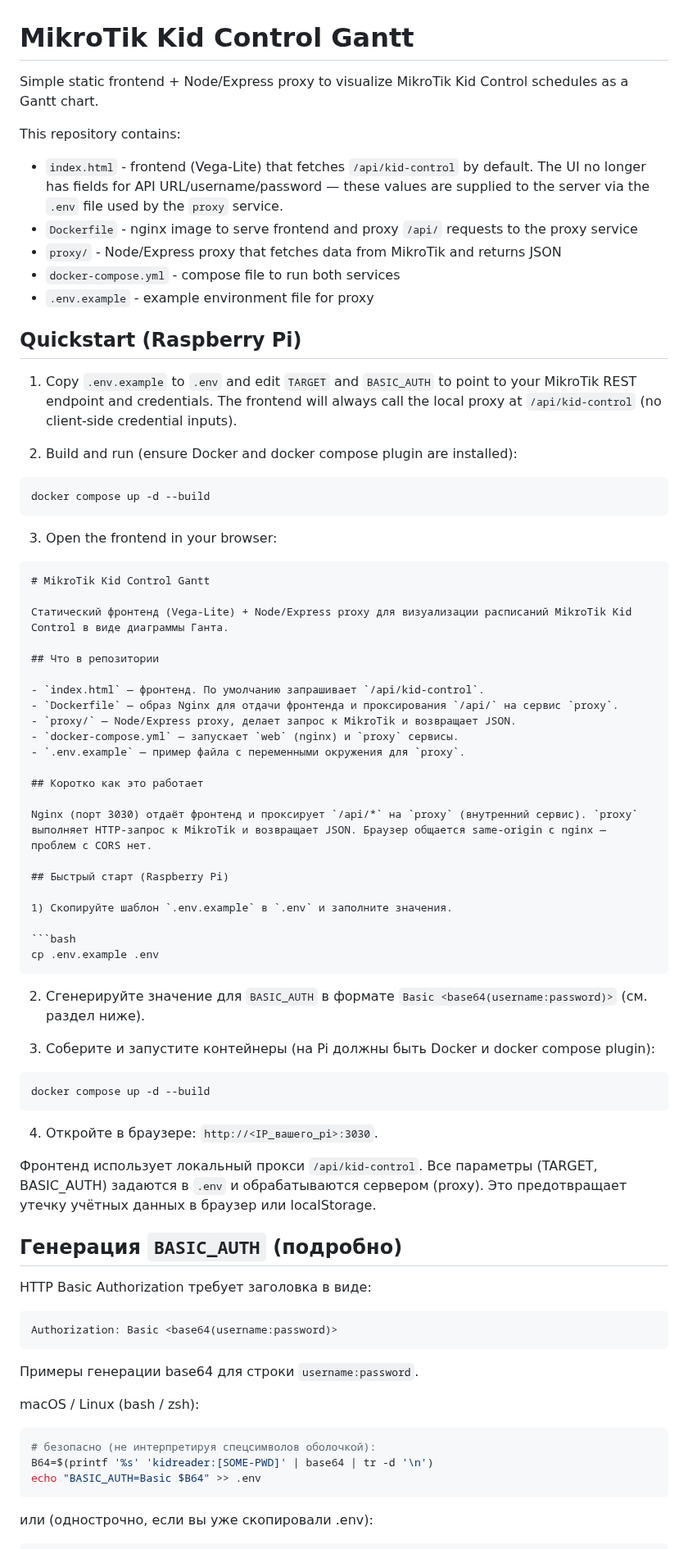
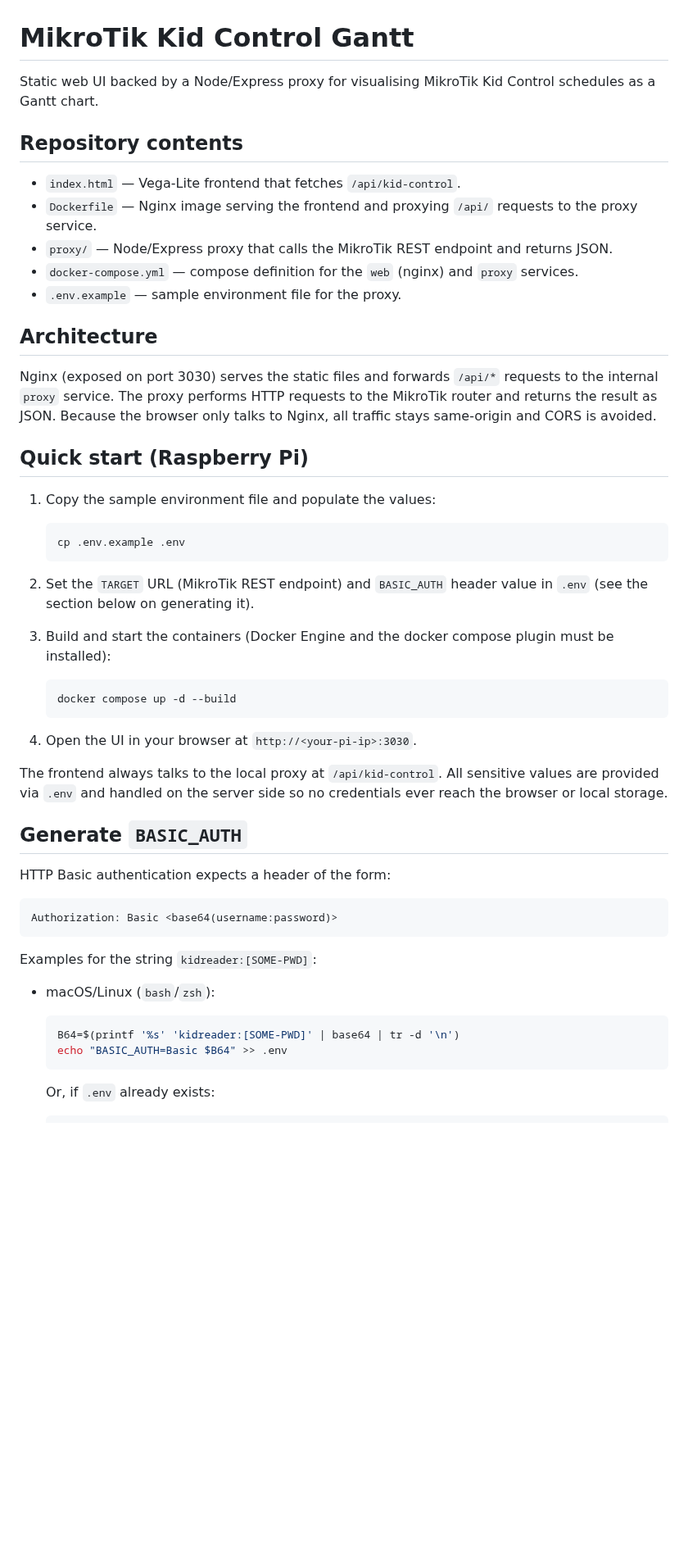
Before and after one commit to eosfor/kidControlGantt, a Markdown page: README.md, the part around one of its changes. Shown at 82% size. Rendered like a GitHub page; blank space fills up the shorter version.

````diff
--- a/README.md
+++ b/README.md
@@ -1,81 +1,55 @@
 # MikroTik Kid Control Gantt
 
-Simple static frontend + Node/Express proxy to visualize MikroTik Kid Control schedules as a Gantt chart.
+Static web UI backed by a Node/Express proxy for visualising MikroTik Kid Control schedules as a Gantt chart.
 
-This repository contains:
+## Repository contents
 
-- `index.html` - frontend (Vega-Lite) that fetches `/api/kid-control` by default. The UI no longer has fields for API URL/username/password — these values are supplied to the server via the `.env` file used by the `proxy` service.
-- `Dockerfile` - nginx image to serve frontend and proxy `/api/` requests to the proxy service
-- `proxy/` - Node/Express proxy that fetches data from MikroTik and returns JSON
-- `docker-compose.yml` - compose file to run both services
-- `.env.example` - example environment file for proxy
+- `index.html` — Vega-Lite frontend that fetches `/api/kid-control`.
+- `Dockerfile` — Nginx image serving the frontend and proxying `/api/` requests to the proxy service.
+- `proxy/` — Node/Express proxy that calls the MikroTik REST endpoint and returns JSON.
+- `docker-compose.yml` — compose definition for the `web` (nginx) and `proxy` services.
+- `.env.example` — sample environment file for the proxy.
 
-## Quickstart (Raspberry Pi)
+## Architecture
 
-1. Copy `.env.example` to `.env` and edit `TARGET` and `BASIC_AUTH` to point to your MikroTik REST endpoint and credentials. The frontend will always call the local proxy at `/api/kid-control` (no client-side credential inputs).
+Nginx (exposed on port 3030) serves the static files and forwards `/api/*` requests to the internal `proxy` service. The proxy performs HTTP requests to the MikroTik router and returns the result as JSON. Because the browser only talks to Nginx, all traffic stays same-origin and CORS is avoided.
 
-2. Build and run (ensure Docker and docker compose plugin are installed):
+## Quick start (Raspberry Pi)
 
-```bash
-docker compose up -d --build
-```
+1. Copy the sample environment file and populate the values:
 
-3. Open the frontend in your browser:
+   ```bash
+   cp .env.example .env
+   ```
 
-```
-# MikroTik Kid Control Gantt
+2. Set the `TARGET` URL (MikroTik REST endpoint) and `BASIC_AUTH` header value in `.env` (see the section below on generating it).
 
-Статический фронтенд (Vega-Lite) + Node/Express proxy для визуализации расписаний MikroTik Kid Control в виде диаграммы Ганта.
+3. Build and start the containers (Docker Engine and the docker compose plugin must be installed):
 
-## Что в репозитории
+   ```bash
+   docker compose up -d --build
+   ```
 
-- `index.html` — фронтенд. По умолчанию запрашивает `/api/kid-control`.
-- `Dockerfile` — образ Nginx для отдачи фронтенда и проксирования `/api/` на сервис `proxy`.
-- `proxy/` — Node/Express proxy, делает запрос к MikroTik и возвращает JSON.
-- `docker-compose.yml` — запускает `web` (nginx) и `proxy` сервисы.
-- `.env.example` — пример файла с переменными окружения для `proxy`.
+4. Open the UI in your browser at `http://<your-pi-ip>:3030`.
 
-## Коротко как это работает
+The frontend always talks to the local proxy at `/api/kid-control`. All sensitive values are provided via `.env` and handled on the server side so no credentials ever reach the browser or local storage.
 
-Nginx (порт 3030) отдаёт фронтенд и проксирует `/api/*` на `proxy` (внутренний сервис). `proxy` выполняет HTTP-запрос к MikroTik и возвращает JSON. Браузер общается same-origin с nginx — проблем с CORS нет.
+## Generate `BASIC_AUTH`
 
-## Быстрый старт (Raspberry Pi)
-
-1) Скопируйте шаблон `.env.example` в `.env` и заполните значения.
-
-```bash
-cp .env.example .env
-```
-
-2) Сгенерируйте значение для `BASIC_AUTH` в формате `Basic <base64(username:password)>` (см. раздел ниже).
-
-3) Соберите и запустите контейнеры (на Pi должны быть Docker и docker compose plugin):
-
-```bash
-docker compose up -d --build
-```
-
-4) Откройте в браузере: `http://<IP_вашего_pi>:3030`.
-
-Фронтенд использует локальный прокси `/api/kid-control`. Все параметры (TARGET, BASIC_AUTH) задаются в `.env` и обрабатываются сервером (proxy). Это предотвращает утечку учётных данных в браузер или localStorage.
-
-## Генерация `BASIC_AUTH` (подробно)
-
-HTTP Basic Authorization требует заголовка в виде:
+HTTP Basic authentication expects a header of the form:
 
 ```
 Authorization: Basic <base64(username:password)>
 ```
 
-Примеры генерации base64 для строки `username:password`.
+Examples for the string `kidreader:[SOME-PWD]`:
 
-macOS / Linux (bash / zsh):
+- macOS/Linux (`bash`/`zsh`):
 
-```bash
-# безопасно (не интерпретируя спецсимволов оболочкой):
-B64=$(printf '%s' 'kidreader:[SOME-PWD]' | base64 | tr -d '\n')
-echo "BASIC_AUTH=Basic $B64" >> .env
-```
+  ```bash
+  B64=$(printf '%s' 'kidreader:[SOME-PWD]' | base64 | tr -d '\n')
+  echo "BASIC_AUTH=Basic $B64" >> .env
+  ```
 
-или (однострочно, если вы уже скопировали .env):
+  Or, if `.env` already exists:
 
````
Also changed, not shown: other parts of README.md (+47 -47 lines), README.ru.md (added, +132 -0 lines).
